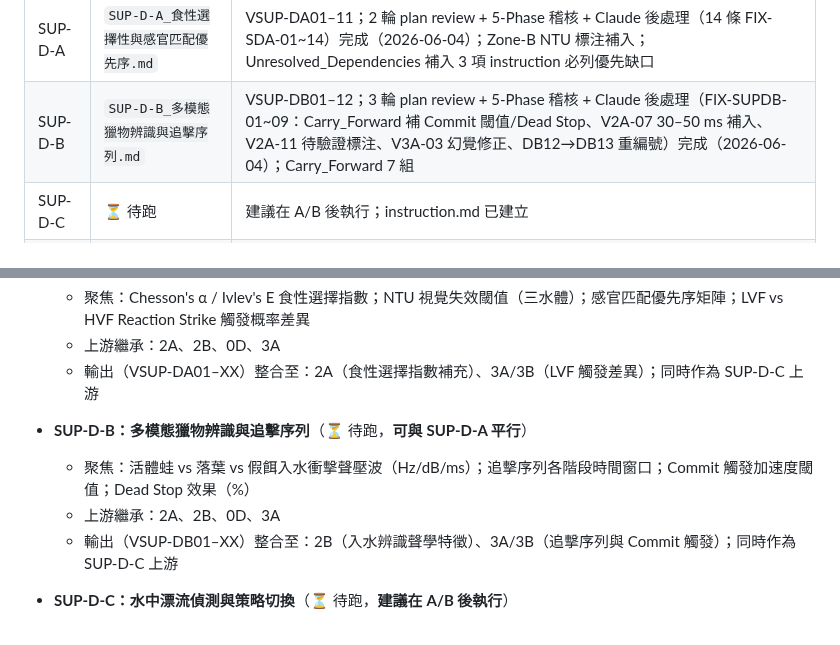
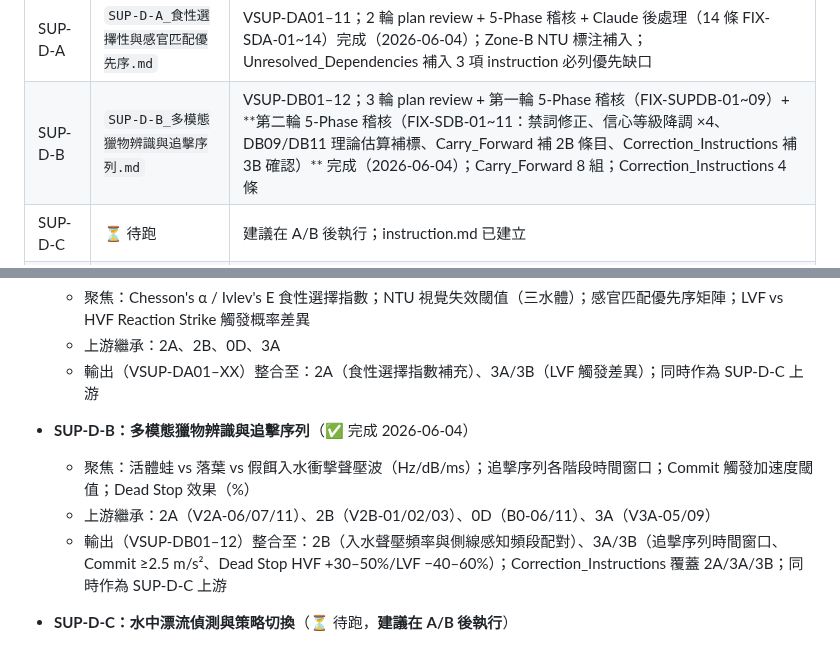
Before and after one commit to randy-liu/twbass, a Markdown page: README.md, 2 parts joined by grey strips. Rendered like a GitHub page.

```diff
--- a/README.md
+++ b/README.md
@@ -40,7 +40,7 @@ Zone-B（桃竹苗）已納入所有卷 instruction，v2 全面重跑中。三
 | SUP-B | `SUP-B：底棲水化學梯度補充研究報告.md` | VSUP-B01–14；2 輪 plan review + 5-Phase 稽核 + Claude 後處理完成（2026-06-04）；V3B-27 H₂S 水車重啟衝突解決 |
 | SUP-C | `SUP-C_黑鱸毒區迴避實證與冒險覓食決策機制.md` | VSUP-C01–12；2 輪 plan review + 5-Phase 稽核 + Claude 後處理（FIX-SUPC-01~04：V-code 版本漂移標注、4A V4A-10 [確認] CI 補入）完成（2026-06-04） |
 | SUP-D-A | `SUP-D-A_食性選擇性與感官匹配優先序.md` | VSUP-DA01–11；2 輪 plan review + 5-Phase 稽核 + Claude 後處理（14 條 FIX-SDA-01~14）完成（2026-06-04）；Zone-B NTU 標注補入；Unresolved_Dependencies 補入 3 項 instruction 必列優先缺口 |
-| SUP-D-B | `SUP-D-B_多模態獵物辨識與追擊序列.md` | VSUP-DB01–12；3 輪 plan review + 5-Phase 稽核 + Claude 後處理（FIX-SUPDB-01~09：Carry_Forward 補 Commit 閾值/Dead Stop、V2A-07 30–50 ms 補入、V2A-11 待驗證標注、V3A-03 幻覺修正、DB12→DB13 重編號）完成（2026-06-04）；Carry_Forward 7 組 |
+| SUP-D-B | `SUP-D-B_多模態獵物辨識與追擊序列.md` | VSUP-DB01–12；3 輪 plan review + 第一輪 5-Phase 稽核（FIX-SUPDB-01~09）+ **第二輪 5-Phase 稽核（FIX-SDB-01~11：禁詞修正、信心等級降調 ×4、DB09/DB11 理論估算補標、Carry_Forward 補 2B 條目、Correction_Instructions 補 3B 確認）** 完成（2026-06-04）；Carry_Forward 8 組；Correction_Instructions 4 條 |
 | SUP-D-C | ⏳ 待跑 | 建議在 A/B 後執行；instruction.md 已建立 |
 | SUP-E | ⏳ 待跑 | 與 SUP-D 平行 |
 
@@ -153,10 +153,10 @@ Zone-B（桃竹苗）已納入所有卷 instruction，v2 全面重跑中。三
   - 上游繼承：2A、2B、0D、3A
   - 輸出（VSUP-DA01–XX）整合至：2A（食性選擇指數補充）、3A/3B（LVF 觸發差異）；同時作為 SUP-D-C 上游
 
-- **SUP-D-B：多模態獵物辨識與追擊序列**（⏳ 待跑，**可與 SUP-D-A 平行**）
+- **SUP-D-B：多模態獵物辨識與追擊序列**（✅ 完成 2026-06-04）
   - 聚焦：活體蛙 vs 落葉 vs 假餌入水衝擊聲壓波（Hz/dB/ms）；追擊序列各階段時間窗口；Commit 觸發加速度閾值；Dead Stop 效果（%）
-  - 上游繼承：2A、2B、0D、3A
-  - 輸出（VSUP-DB01–XX）整合至：2B（入水辨識聲學特徵）、3A/3B（追擊序列與 Commit 觸發）；同時作為 SUP-D-C 上游
+  - 上游繼承：2A（V2A-06/07/11）、2B（V2B-01/02/03）、0D（B0-06/11）、3A（V3A-05/09）
+  - 輸出（VSUP-DB01–12）整合至：2B（入水聲壓頻率與側線感知頻段配對）、3A/3B（追擊序列時間窗口、Commit ≥2.5 m/s²、Dead Stop HVF +30–50%/LVF −40–60%）；Correction_Instructions 覆蓋 2A/3A/3B；同時作為 SUP-D-C 上游
 
 - **SUP-D-C：水中漂流偵測與策略切換**（⏳ 待跑，**建議在 A/B 後執行**）
   - 聚焦：生物微振動振幅 μm/s；Bio-Drift 偵測距離；搜索映像 LTP 時間窗口 ms；Match the Hatch vs Reaction Strike 神經生理切換條件；LVF 學習速度
```
Also changed, not shown: PATCH_NOTES.md (+33 -0 lines), SUP-D-B_多模態獵物辨識與追擊序列.md (+26 -9 lines).
